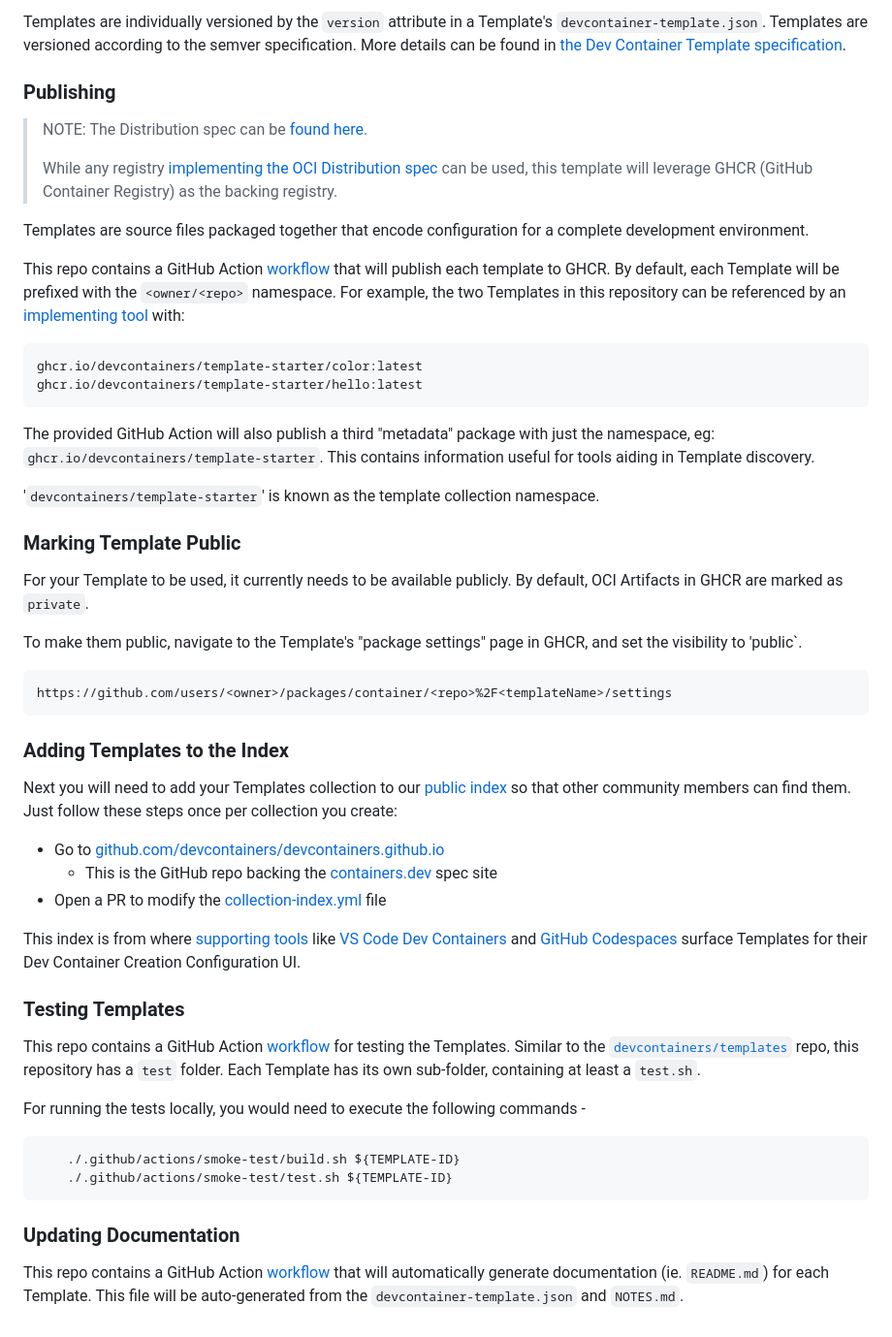
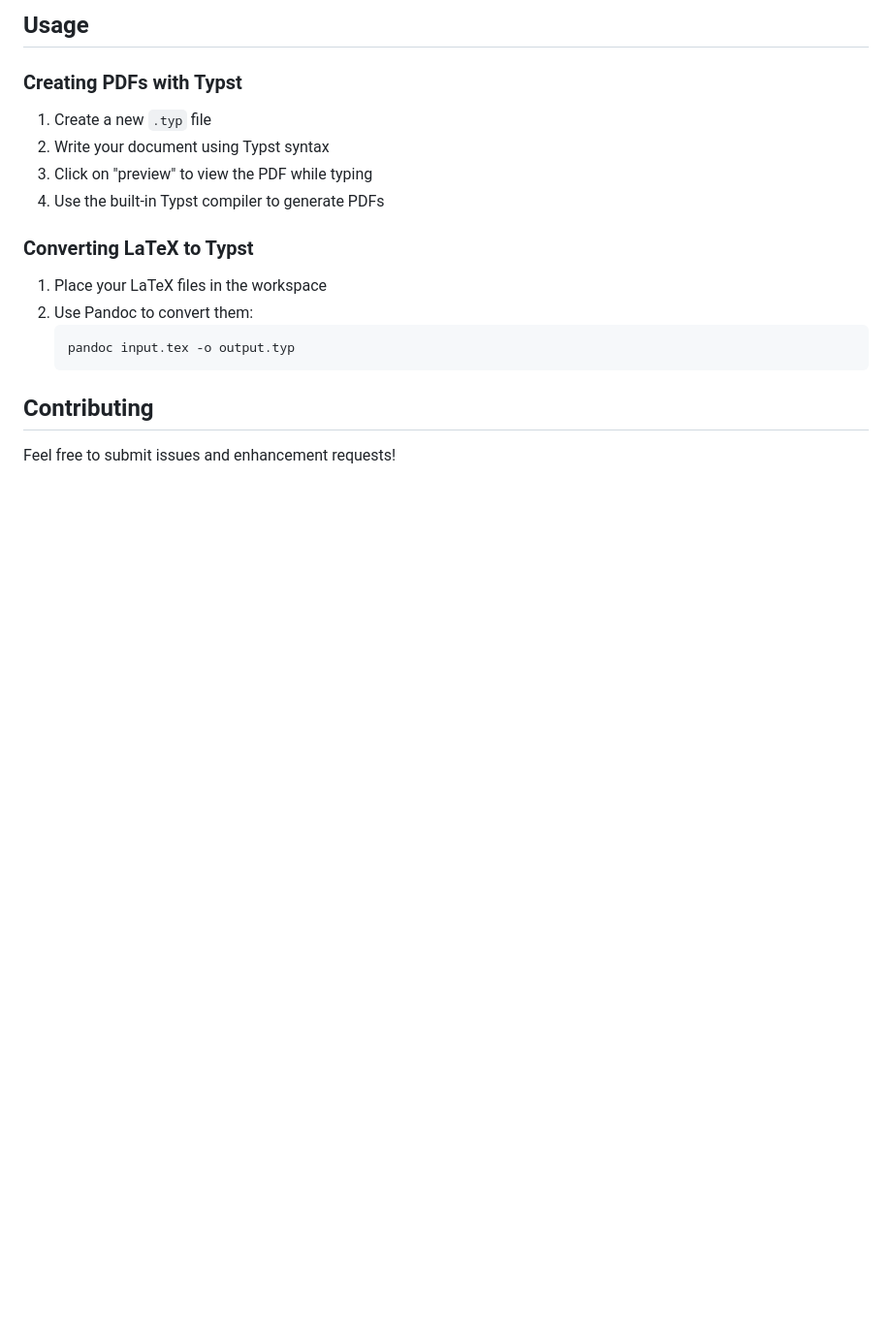
Before and after one commit to 1solomonwakhungu/typst-dev-container, a Markdown page: README.md, the part around one of its changes. Shown at 97% size. GitHub-like rendering; blank space fills up the shorter version.

````diff
--- a/README.md
+++ b/README.md
@@ -67,56 +32,21 @@ An [implementing tool](https://containers.dev/supporting#tools) will use the `op
 
-Templates are individually versioned by the `version` attribute in a Template's `devcontainer-template.json`. Templates are versioned according to the semver specification. More details can be found in [the Dev Container Template specification](https://containers.dev/implementors/templates-distribution/#versioning).
+## Usage
 
-### Publishing
+### Creating PDFs with Typst
 
-> NOTE: The Distribution spec can be [found here](https://containers.dev/implementors/templates-distribution/).
->
-> While any registry [implementing the OCI Distribution spec](https://github.com/opencontainers/distribution-spec) can be used, this template will leverage GHCR (GitHub Container Registry) as the backing registry.
+1. Create a new `.typ` file
+2. Write your document using Typst syntax
+3. Click on "preview" to view the PDF while typing
+4. Use the built-in Typst compiler to generate PDFs
 
-Templates are source files packaged together that encode configuration for a complete development environment.
+### Converting LaTeX to Typst
 
-This repo contains a GitHub Action [workflow](.github/workflows/release.yaml) that will publish each template to GHCR.  By default, each Template will be prefixed with the `<owner/<repo>` namespace.  For example, the two Templates in this repository can be referenced by an [implementing tool](https://containers.dev/supporting#tools) with:
+1. Place your LaTeX files in the workspace
+2. Use Pandoc to convert them:
+   ```bash
+   pandoc input.tex -o output.typ
+   ```
 
-```
-ghcr.io/devcontainers/template-starter/color:latest
-ghcr.io/devcontainers/template-starter/hello:latest
-```
+## Contributing
 
-The provided GitHub Action will also publish a third "metadata" package with just the namespace, eg: `ghcr.io/devcontainers/template-starter`. This contains information useful for tools aiding in Template discovery.
-
-'`devcontainers/template-starter`' is known as the template collection namespace.
-
-### Marking Template Public
-
-For your Template to be used, it currently needs to be available publicly. By default, OCI Artifacts in GHCR are marked as `private`.
-
-To make them public, navigate to the Template's "package settings" page in GHCR, and set the visibility to 'public`.
-
-```
-https://github.com/users/<owner>/packages/container/<repo>%2F<templateName>/settings
-```
-
-### Adding Templates to the Index
-
-Next you will need to add your Templates collection to our [public index](https://containers.dev/templates) so that other community members can find them. Just follow these steps once per collection you create:
-
-* Go to [github.com/devcontainers/devcontainers.github.io](https://github.com/devcontainers/devcontainers.github.io)
-     * This is the GitHub repo backing the [containers.dev](https://containers.dev/) spec site
-* Open a PR to modify the [collection-index.yml](https://github.com/devcontainers/devcontainers.github.io/blob/gh-pages/_data/collection-index.yml) file
-
-This index is from where [supporting tools](https://containers.dev/supporting) like [VS Code Dev Containers](https://marketplace.visualstudio.com/items?itemName=ms-vscode-remote.remote-containers) and [GitHub Codespaces](https://github.com/templates/codespaces) surface Templates for their Dev Container Creation Configuration UI.
-
-### Testing Templates
-
-This repo contains a GitHub Action [workflow](.github/workflows/test-pr.yaml) for testing the Templates. Similar to the [`devcontainers/templates`](https://github.com/devcontainers/templates) repo, this repository has a `test` folder.  Each Template has its own sub-folder, containing at least a `test.sh`.
-
-For running the tests locally, you would need to execute the following commands -
-
-```
-    ./.github/actions/smoke-test/build.sh ${TEMPLATE-ID}
-    ./.github/actions/smoke-test/test.sh ${TEMPLATE-ID}
-```
-
-### Updating Documentation
-
-This repo contains a GitHub Action [workflow](.github/workflows/release.yaml) that will automatically generate documentation (ie. `README.md`) for each Template. This file will be auto-generated from the `devcontainer-template.json` and `NOTES.md`.
+Feel free to submit issues and enhancement requests!
````
Also changed, not shown: other parts of README.md (+19 -54 lines), assets/header.png (added).
